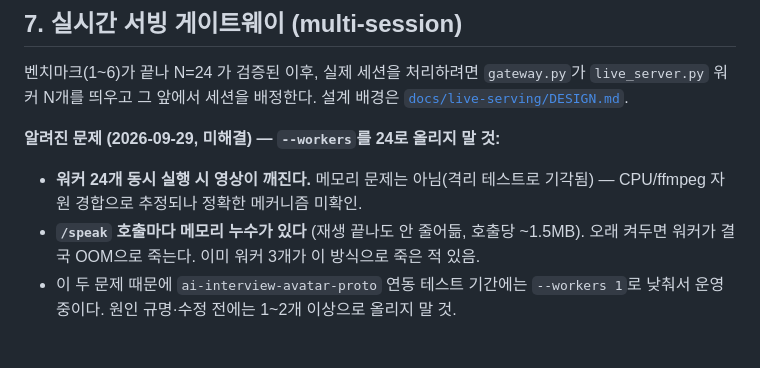
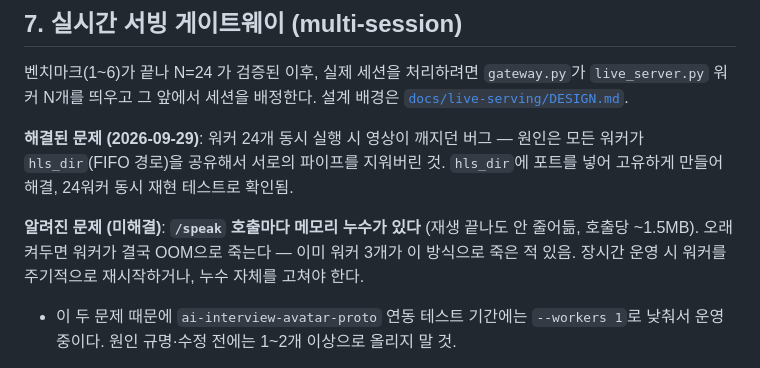
Before and after one commit to jsjg73/avatar-by-feathertalk, a Markdown page: flashhead-modal/FEATHERTALK_CAPACITY_SETUP.md, the part around the change. Rendered like a GitHub page.

Commit message:
문서 갱신: 영상 깨짐 버그 해결됨, 메모리 누수는 여전히 미해결
Co-Authored-By: Claude Sonnet 5 <noreply@anthropic.com>

```diff
--- a/flashhead-modal/FEATHERTALK_CAPACITY_SETUP.md
+++ b/flashhead-modal/FEATHERTALK_CAPACITY_SETUP.md
@@ -98,9 +98,9 @@ python sweep_concurrent.py \
 
 벤치마크(1~6)가 끝나 N=24 가 검증된 이후, 실제 세션을 처리하려면 `gateway.py`가 `live_server.py` 워커 N개를 띄우고 그 앞에서 세션을 배정한다. 설계 배경은 [`docs/live-serving/DESIGN.md`](../docs/live-serving/DESIGN.md).
 
-**알려진 문제 (2026-09-29, 미해결) — `--workers`를 24로 올리지 말 것:**
-- **워커 24개 동시 실행 시 영상이 깨진다.** 메모리 문제는 아님(격리 테스트로 기각됨) — CPU/ffmpeg 자원 경합으로 추정되나 정확한 메커니즘 미확인.
-- **`/speak` 호출마다 메모리 누수가 있다** (재생 끝나도 안 줄어듦, 호출당 ~1.5MB). 오래 켜두면 워커가 결국 OOM으로 죽는다. 이미 워커 3개가 이 방식으로 죽은 적 있음.
+**해결된 문제 (2026-09-29)**: 워커 24개 동시 실행 시 영상이 깨지던 버그 — 원인은 모든 워커가 `hls_dir`(FIFO 경로)을 공유해서 서로의 파이프를 지워버린 것. `hls_dir`에 포트를 넣어 고유하게 만들어 해결, 24워커 동시 재현 테스트로 확인됨.
+
+**알려진 문제 (미해결)**: **`/speak` 호출마다 메모리 누수가 있다** (재생 끝나도 안 줄어듦, 호출당 ~1.5MB). 오래 켜두면 워커가 결국 OOM으로 죽는다 — 이미 워커 3개가 이 방식으로 죽은 적 있음. 장시간 운영 시 워커를 주기적으로 재시작하거나, 누수 자체를 고쳐야 한다.
 - 이 두 문제 때문에 `ai-interview-avatar-proto` 연동 테스트 기간에는 `--workers 1`로 낮춰서 운영 중이다. 원인 규명·수정 전에는 1~2개 이상으로 올리지 말 것.
 
 **`--port`는 그 박스가 실제로 공인 노출한 포트로 맞춰야 한다** — Vast 인스턴스는 기본적으로 컨테이너 포트 중 미리 매핑된 것 하나(보통 `8000/tcp`)만 공인 IP:포트로 열려 있다. 다른 포트로 띄우면 게이트웨이 자체는 멀쩡히 돌아도 박스 밖에서는 아무도 못 붙는다 — 처음 이걸 8080으로 띄웠다가 겪은 실수다. 실제 매핑은:
```
